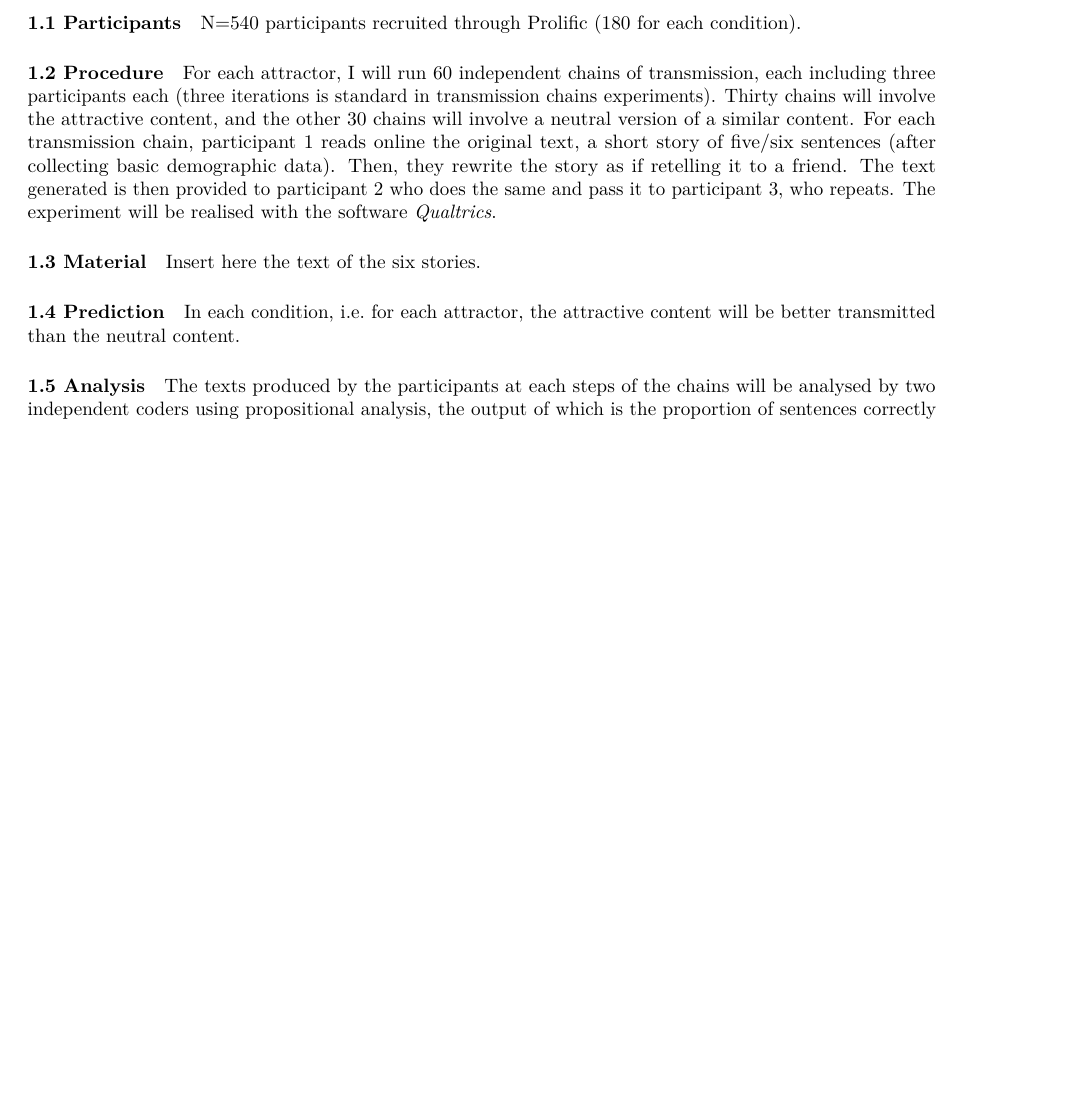
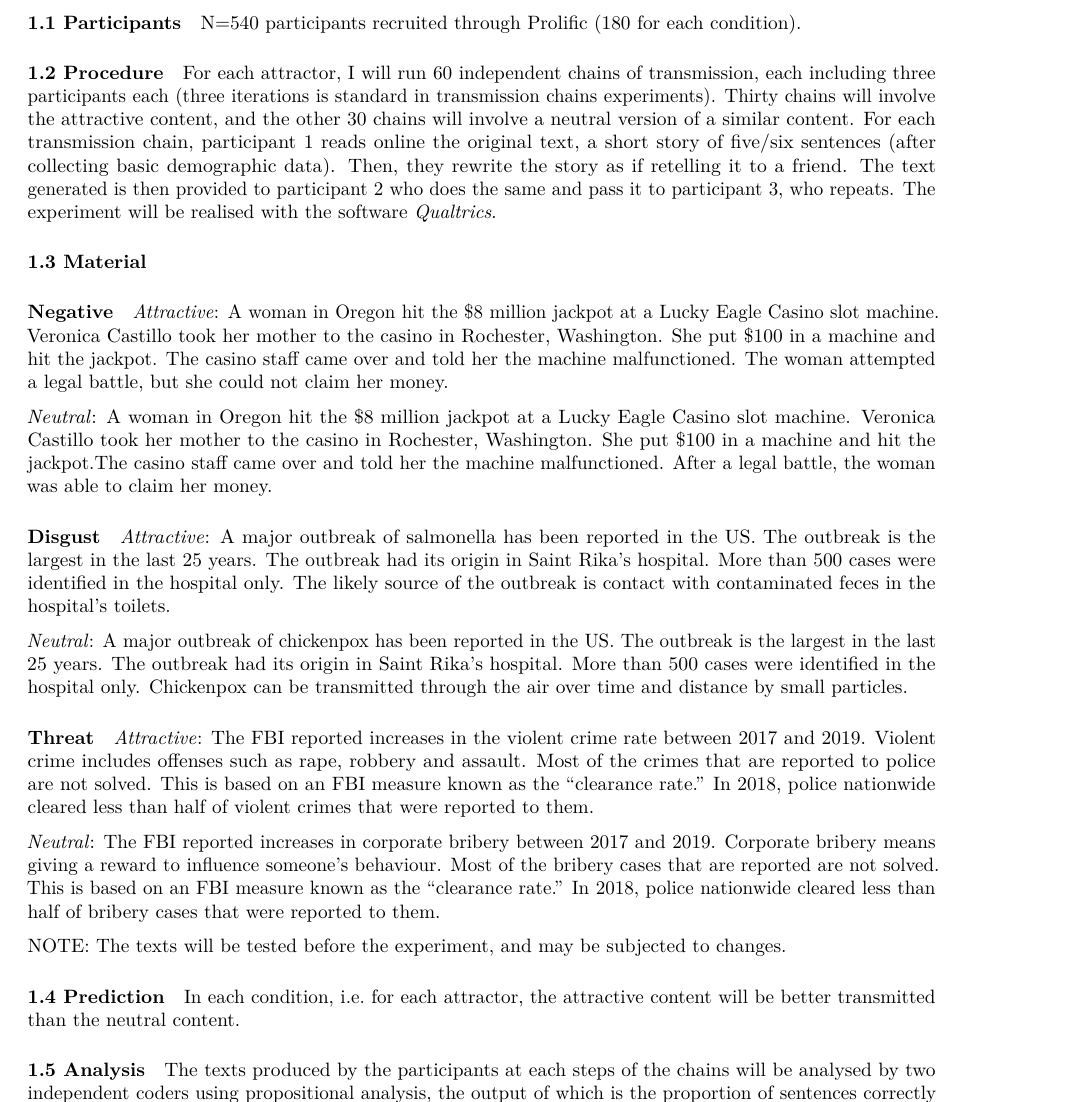
Before and after one commit to albertoacerbi/chains-digital, an R Markdown document (preregistration-plan.Rmd): part of page 2 of 5 before the commit and part of page 2 of 6 after it, cut so that both start at the same text, the shorter picture padded with empty space. The pictures show the output file preregistration-plan.pdf that the author committed with the source.

Commit message:
added texts

````diff
--- a/preregistration-plan.Rmd
+++ b/preregistration-plan.Rmd
@@ -2,8 +2,8 @@
 title: "Preregistration-plan"
 author: "Alberto Acerbi"
 output:
+  pdf_document: default
   html_document: default
-  pdf_document: default
 ---
 
 ```{r setup, include=FALSE}
@@ -39,7 +39,32 @@ For each transmission chain, participant 1 reads online the original text, a sho
 
 #### 1.3 Material
 
-Insert here the text of the six stories.
+##### Negative
+
+_Attractive_:
+A woman in Oregon hit the \$8 million jackpot at a Lucky Eagle Casino slot machine. Veronica Castillo took her mother to the casino in Rochester, Washington. She put \$100 in a machine and hit the jackpot. The casino staff came over and told her the machine malfunctioned. The woman attempted a legal battle, but she could not claim her money.
+
+_Neutral_:
+A woman in Oregon hit the \$8 million jackpot at a Lucky Eagle Casino slot machine. Veronica Castillo took her mother to the casino in Rochester, Washington. She put \$100 in a machine and hit the jackpot.The casino staff came over and told her the machine malfunctioned. After a legal battle, the woman was able to claim her money.
+
+##### Disgust
+
+_Attractive_:
+A major outbreak of salmonella has been reported in the US. The outbreak is the largest in the last 25 years. The outbreak had its origin in Saint Rika's hospital. More than 500 cases were identified in the hospital only. The likely source of the outbreak is contact with contaminated feces in the hospital's toilets.
+
+_Neutral_:
+A major outbreak of chickenpox has been reported in the US. The outbreak is the largest in the last 25 years. The outbreak had its origin in Saint Rika's hospital. More than 500 cases were identified in the hospital only. Chickenpox can be transmitted through the air over time and distance by small particles.
+
+##### Threat
+
+_Attractive_:
+The FBI reported increases in the violent crime rate between 2017 and 2019. Violent crime includes offenses such as rape, robbery and assault. Most of the crimes that are reported to police are not solved. This is based on an FBI measure known as the “clearance rate.” In 2018, police nationwide cleared less than half of violent crimes that were reported to them.
+
+_Neutral_:
+The FBI reported increases in corporate bribery between 2017 and 2019. Corporate bribery means giving a reward to influence someone's behaviour. Most of the bribery cases that are reported are not solved. This is based on an FBI measure known as the “clearance rate.” In 2018, police nationwide cleared less than half of bribery cases that were reported to them.
+
+NOTE: The texts will be tested before the experiment, and may be subjected to changes.
+
 
 #### 1.4 Prediction
 
--- /dev/null
+++ b/texts/Disgust.txt
@@ -0,0 +1,8 @@
+
+ATTRACTIVE:
+
+A major outbreak of salmonella has been reported in the US. The outbreak is the largest in the last 25 years. The outbreak had its origin in Saint Rika's hospital. More than 500 cases were identified in the hospital only. The likely source of the outbreak is contact with contaminated feces in the hospital's toilets.
+
+NEUTRAL:
+
+A major outbreak of chickenpox has been reported in the US. The outbreak is the largest in the last 25 years. The outbreak had its origin in Saint Rika's hospital. More than 500 cases were identified in the hospital only. Chickenpox can be transmitted through the air over time and distance by small particles.
--- /dev/null
+++ b/texts/Negative.txt
@@ -0,0 +1,9 @@
+(BASED ON STORY 177.txt in cognitive attraction and misinformation paper)
+
+ATTRACTIVE:
+
+A woman in Oregon hit the $8 million jackpot at a Lucky Eagle Casino slot machine. Veronica Castillo took her mother to the casino in Rochester, Washington. She put $100 in a machine and hit the jackpot. The casino staff came over and told her the machine malfunctioned. The woman attempted a legal battle, but she could not claim her money.
+
+NEUTRAL:
+
+A woman in Oregon hit the $8 million jackpot at a Lucky Eagle Casino slot machine. Veronica Castillo took her mother to the casino in Rochester, Washington. She put $100 in a machine and hit the jackpot.The casino staff came over and told her the machine malfunctioned. After a legal battle, the woman was able to claim her money.
--- /dev/null
+++ b/texts/Threat.txt
@@ -0,0 +1,9 @@
+(Based on: https://www.pewresearch.org/fact-tank/2019/10/17/facts-about-crime-in-the-u-s/)
+
+ATTRACTIVE:
+
+The FBI reported increases in the violent crime rate between 2017 and 2019. Violent crime includes offenses such as rape, robbery and assault. Most of the crimes that are reported to police are not solved. This is based on an FBI measure known as the “clearance rate.” In 2018, police nationwide cleared less than half of violent crimes that were reported to them.
+
+NEUTRAL:
+
+The FBI reported increases in corporate bribery between 2017 and 2019. Corporate bribery means giving a reward to influence someone's behaviour. Most of the bribery cases that are reported are not solved. This is based on an FBI measure known as the “clearance rate.” In 2018, police nationwide cleared less than half of bribery cases that were reported to them.
````
Also changed, not shown: preregistration-plan.pdf.
